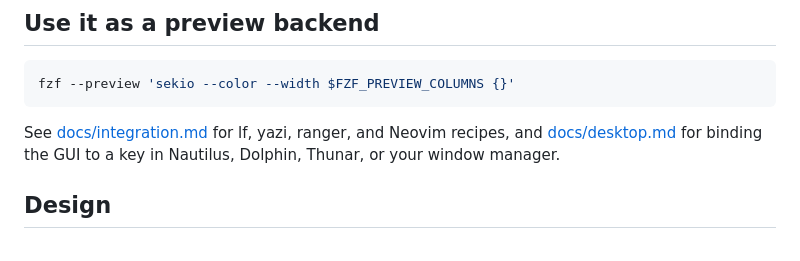
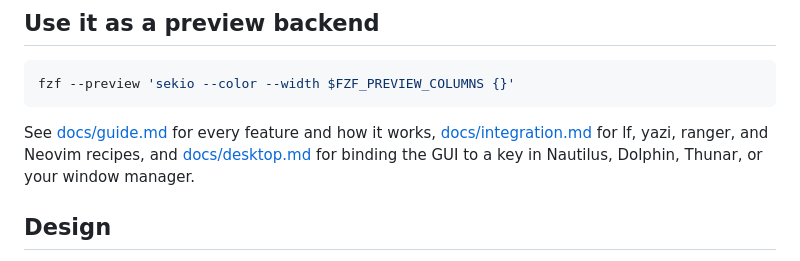
Before and after one commit to hairbui76/sekio, a Markdown page: README.md, the part around the change. Rendered like a GitHub page.

````diff
--- a/README.md
+++ b/README.md
@@ -122,9 +122,10 @@ Unsupported or malformed files degrade to a hexdump rather than failing.
 fzf --preview 'sekio --color --width $FZF_PREVIEW_COLUMNS {}'
 ```
 
-See [docs/integration.md](docs/integration.md) for lf, yazi, ranger, and
-Neovim recipes, and [docs/desktop.md](docs/desktop.md) for binding the GUI to
-a key in Nautilus, Dolphin, Thunar, or your window manager.
+See [docs/guide.md](docs/guide.md) for every feature and how it works,
+[docs/integration.md](docs/integration.md) for lf, yazi, ranger, and Neovim
+recipes, and [docs/desktop.md](docs/desktop.md) for binding the GUI to a key in
+Nautilus, Dolphin, Thunar, or your window manager.
 
 ## Design
 
````
Also changed, not shown: docs/guide.md (added, +266 -0 lines).
